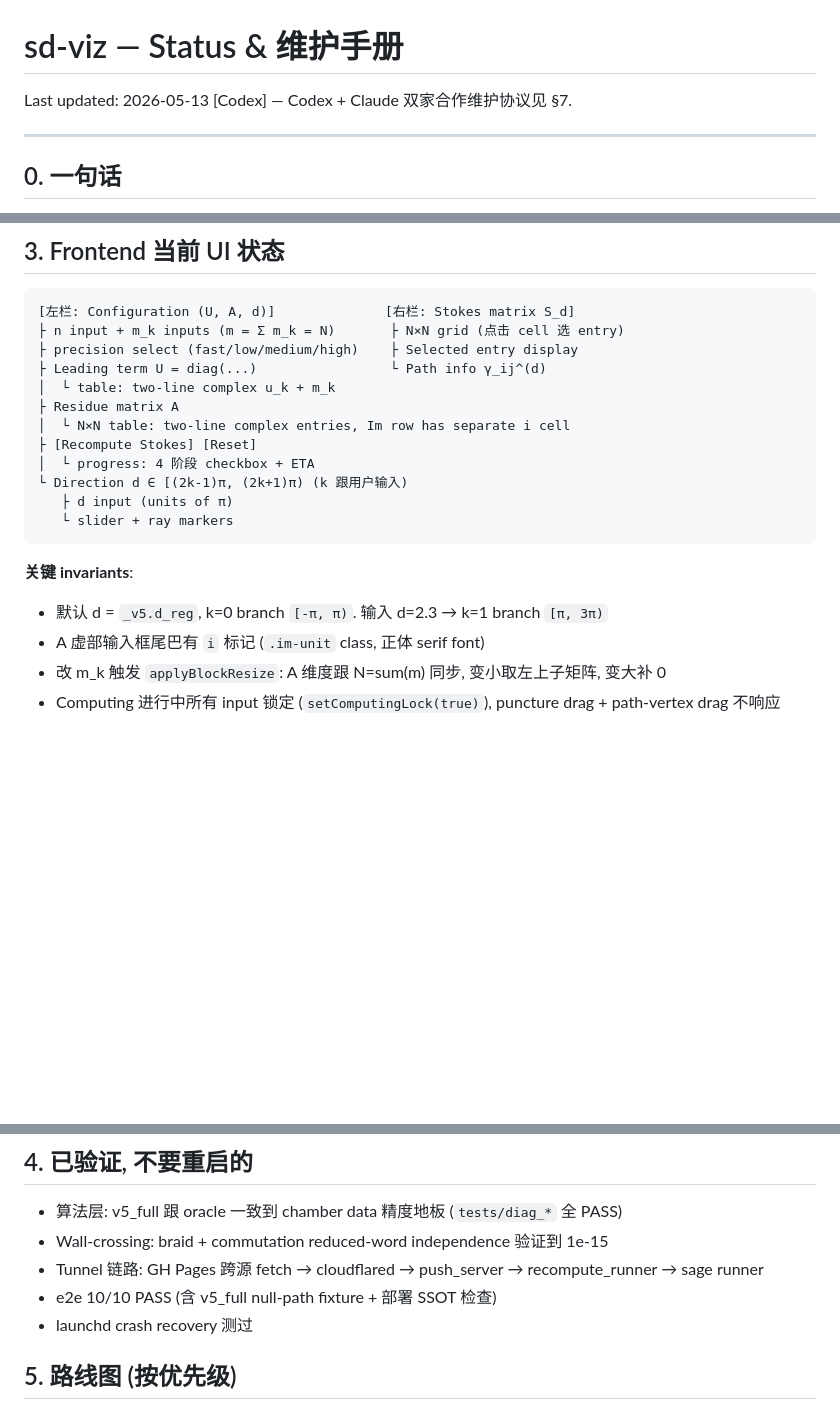
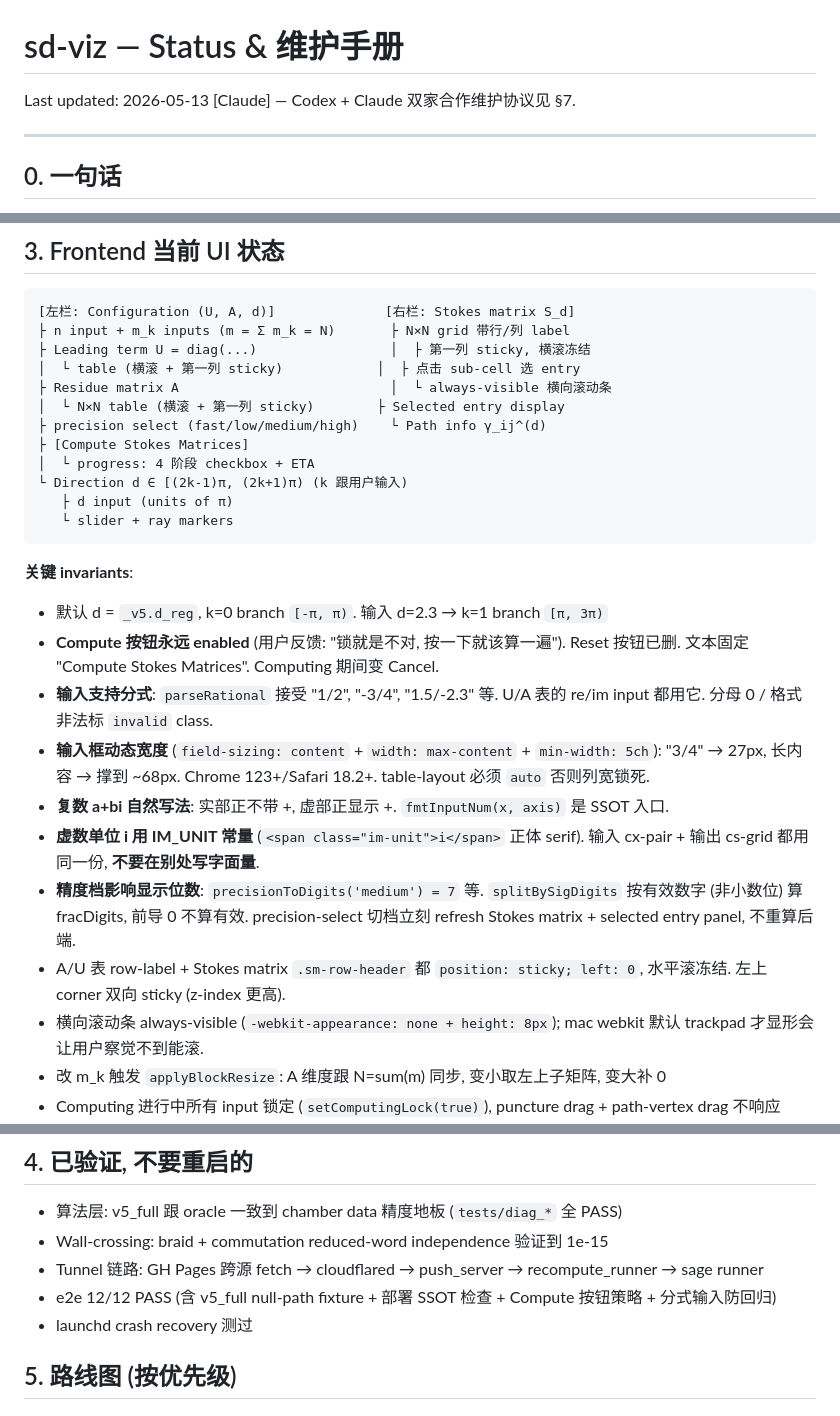
Before and after one commit to dtq1997/Stokes-Matrix, a Markdown page: STATUS.md, 3 parts joined by grey strips. GitHub-like rendering; blank space fills up the shorter version.

Commit message:
docs(STATUS): 反映 2026-05-13 一轮 UI 改动
§3 frontend UI 状态 + invariants:
- Compute 按钮永远 enabled (无 Reset)
- 输入支持分式 a/b (parseRational)
- input 动态宽度 (field-sizing + max-content)
- 复数 a+bi 自然 sign 写法 + IM_UNIT SSOT
- precision 切档实时 refresh 显示位数 (有效数字)
- Stokes matrix / A 表 / U 表都横滚 + 第一列 sticky
- always-visible 横向滚动条

§4 e2e 10 → 12 PASS.

Co-Authored-By: Claude Opus 4.7 <noreply@anthropic.com>

````diff
--- a/STATUS.md
+++ b/STATUS.md
@@ -1,6 +1,6 @@
 # sd-viz — Status & 维护手册
 
-Last updated: 2026-05-13 [Codex] — Codex + Claude 双家合作维护协议见 §7.
+Last updated: 2026-05-13 [Claude] — Codex + Claude 双家合作维护协议见 §7.
 
 ---
 
@@ -75,13 +75,13 @@ chamber cache, NotImplementedError 透明 fallback legacy.
 
 ```
 [左栏: Configuration (U, A, d)]              [右栏: Stokes matrix S_d]
-├ n input + m_k inputs (m = Σ m_k = N)       ├ N×N grid (点击 cell 选 entry)
-├ precision select (fast/low/medium/high)    ├ Selected entry display
-├ Leading term U = diag(...)                 └ Path info γ_ij^(d)
-│  └ table: two-line complex u_k + m_k
-├ Residue matrix A
-│  └ N×N table: two-line complex entries, Im row has separate i cell
-├ [Recompute Stokes] [Reset]
+├ n input + m_k inputs (m = Σ m_k = N)       ├ N×N grid 带行/列 label
+├ Leading term U = diag(...)                 │  ├ 第一列 sticky, 横滚冻结
+│  └ table (横滚 + 第一列 sticky)            │  ├ 点击 sub-cell 选 entry
+├ Residue matrix A                           │  └ always-visible 横向滚动条
+│  └ N×N table (横滚 + 第一列 sticky)        ├ Selected entry display
+├ precision select (fast/low/medium/high)    └ Path info γ_ij^(d)
+├ [Compute Stokes Matrices]
 │  └ progress: 4 阶段 checkbox + ETA
 └ Direction d ∈ [(2k-1)π, (2k+1)π) (k 跟用户输入)
    ├ d input (units of π)
@@ -90,7 +90,14 @@ chamber cache, NotImplementedError 透明 fallback legacy.
 
 **关键 invariants**:
 - 默认 d = `_v5.d_reg`, k=0 branch `[-π, π)`. 输入 d=2.3 → k=1 branch `[π, 3π)`
-- A 虚部输入框尾巴有 `i` 标记 (`.im-unit` class, 正体 serif font)
+- **Compute 按钮永远 enabled** (用户反馈: "锁就是不对, 按一下就该算一遍"). Reset 按钮已删. 文本固定 "Compute Stokes Matrices". Computing 期间变 Cancel.
+- **输入支持分式**: `parseRational` 接受 "1/2", "-3/4", "1.5/-2.3" 等. U/A 表的 re/im input 都用它. 分母 0 / 格式非法标 `invalid` class.
+- **输入框动态宽度** (`field-sizing: content` + `width: max-content` + `min-width: 5ch`): "3/4" → 27px, 长内容 → 撑到 ~68px. Chrome 123+/Safari 18.2+. table-layout 必须 `auto` 否则列宽锁死.
+- **复数 a+bi 自然写法**: 实部正不带 +, 虚部正显示 +. `fmtInputNum(x, axis)` 是 SSOT 入口.
+- **虚数单位 i 用 IM_UNIT 常量** (`<span class="im-unit">i</span>` 正体 serif). 输入 cx-pair + 输出 cs-grid 都用同一份, **不要在别处写字面量**.
+- **精度档影响显示位数**: `precisionToDigits('medium') = 7` 等. `splitBySigDigits` 按有效数字 (非小数位) 算 fracDigits, 前导 0 不算有效. precision-select 切档立刻 refresh Stokes matrix + selected entry panel, 不重算后端.
+- A/U 表 row-label + Stokes matrix `.sm-row-header` 都 `position: sticky; left: 0`, 水平滚冻结. 左上 corner 双向 sticky (z-index 更高).
+- 横向滚动条 always-visible (`-webkit-appearance: none + height: 8px`); mac webkit 默认 trackpad 才显形会让用户察觉不到能滚.
 - 改 m_k 触发 `applyBlockResize`: A 维度跟 N=sum(m) 同步, 变小取左上子矩阵, 变大补 0
 - Computing 进行中所有 input 锁定 (`setComputingLock(true)`), puncture drag + path-vertex drag 不响应
 - UI 全英文, 不出现 sage / backend / tunnel / tq Richardson / PL push 等技术 jargon. 数学家词汇 (chamber, wall-crossing, anti-Stokes ray, entry, residue matrix, Stokes matrix, direction) 保留.
@@ -103,7 +110,7 @@ chamber cache, NotImplementedError 透明 fallback legacy.
 - 算法层: v5_full 跟 oracle 一致到 chamber data 精度地板 (`tests/diag_*` 全 PASS)
 - Wall-crossing: braid + commutation reduced-word independence 验证到 1e-15
 - Tunnel 链路: GH Pages 跨源 fetch → cloudflared → push_server → recompute_runner → sage runner
-- e2e 10/10 PASS (含 v5_full null-path fixture + 部署 SSOT 检查)
+- e2e 12/12 PASS (含 v5_full null-path fixture + 部署 SSOT 检查 + Compute 按钮策略 + 分式输入防回归)
 - launchd crash recovery 测过
 
 ## 5. 路线图 (按优先级)
````
